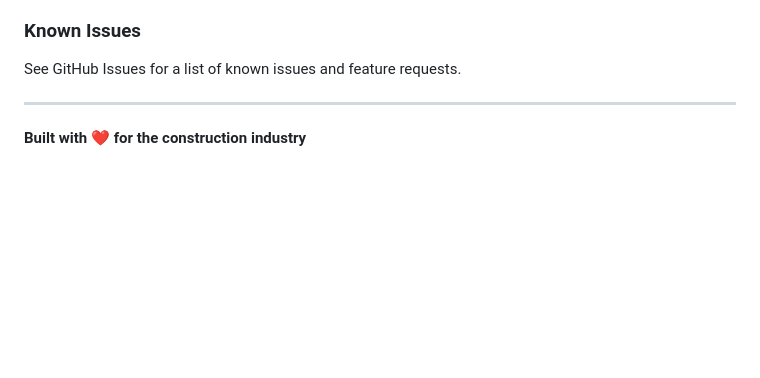
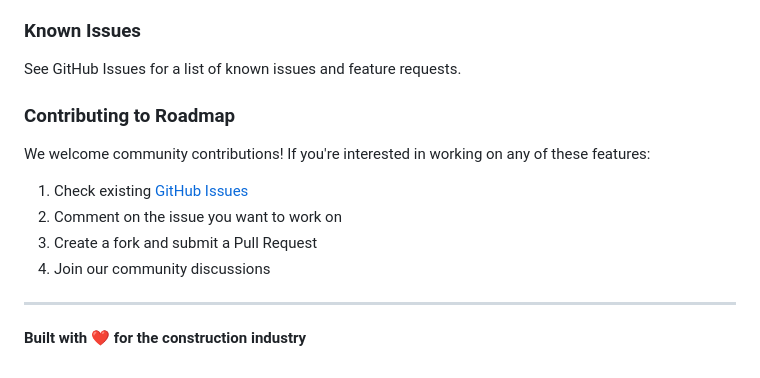
Before and after one commit to genrent06/GenRent, a Markdown page: README.md, the part around one of its changes. Rendered like a GitHub page; blank space fills up the shorter version.

```diff
--- a/README.md
+++ b/README.md
@@ -1086,6 +1199,15 @@ For questions, issues, or contributions:
 
 See GitHub Issues for a list of known issues and feature requests.
 
+### Contributing to Roadmap
+
+We welcome community contributions! If you're interested in working on any of these features:
+
+1. Check existing [GitHub Issues](https://github.com/your-repo/issues)
+2. Comment on the issue you want to work on
+3. Create a fork and submit a Pull Request
+4. Join our community discussions
+
 ---
 
 **Built with ❤️ for the construction industry**
```
Also changed, not shown: other parts of README.md (+123 -10 lines).
